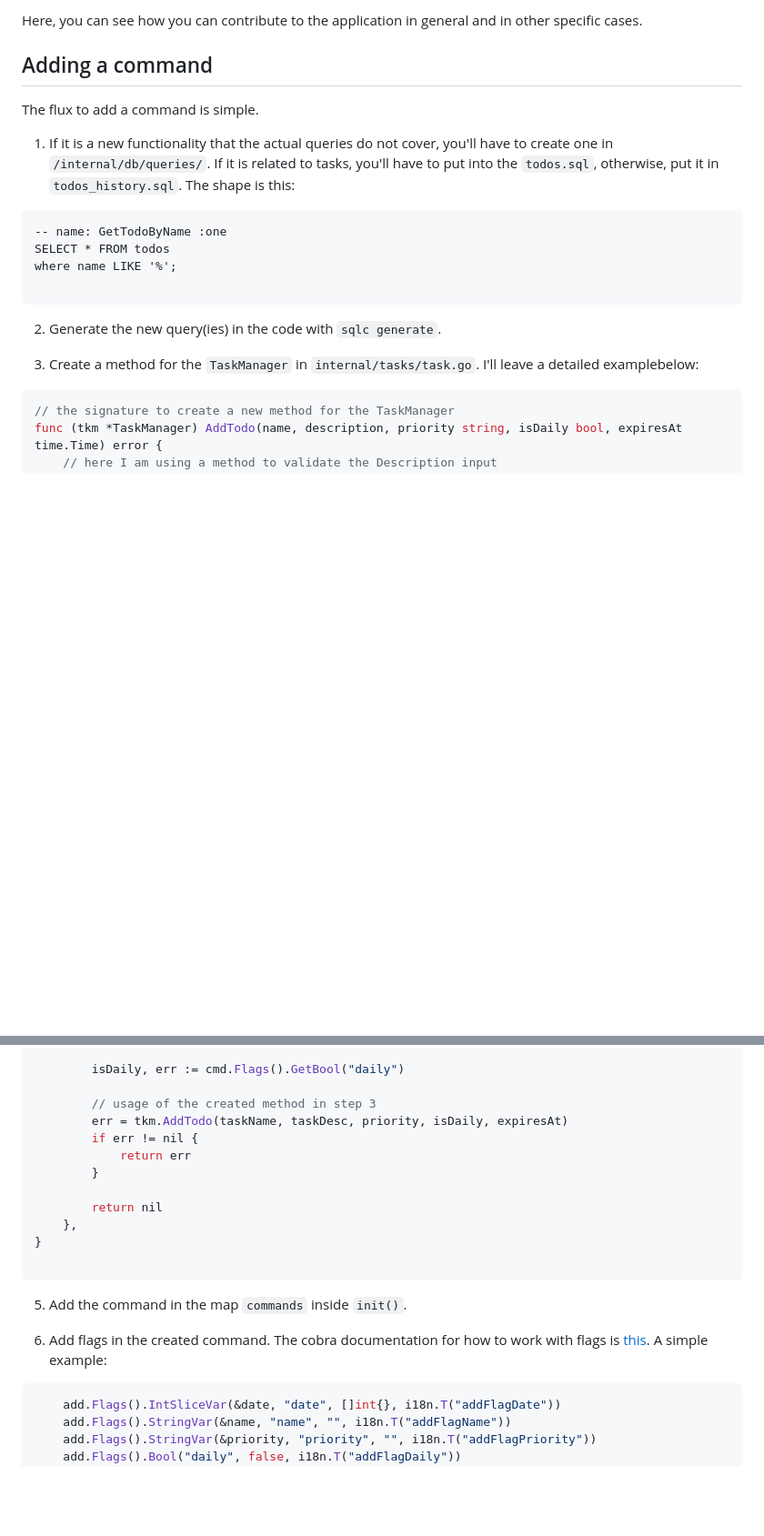
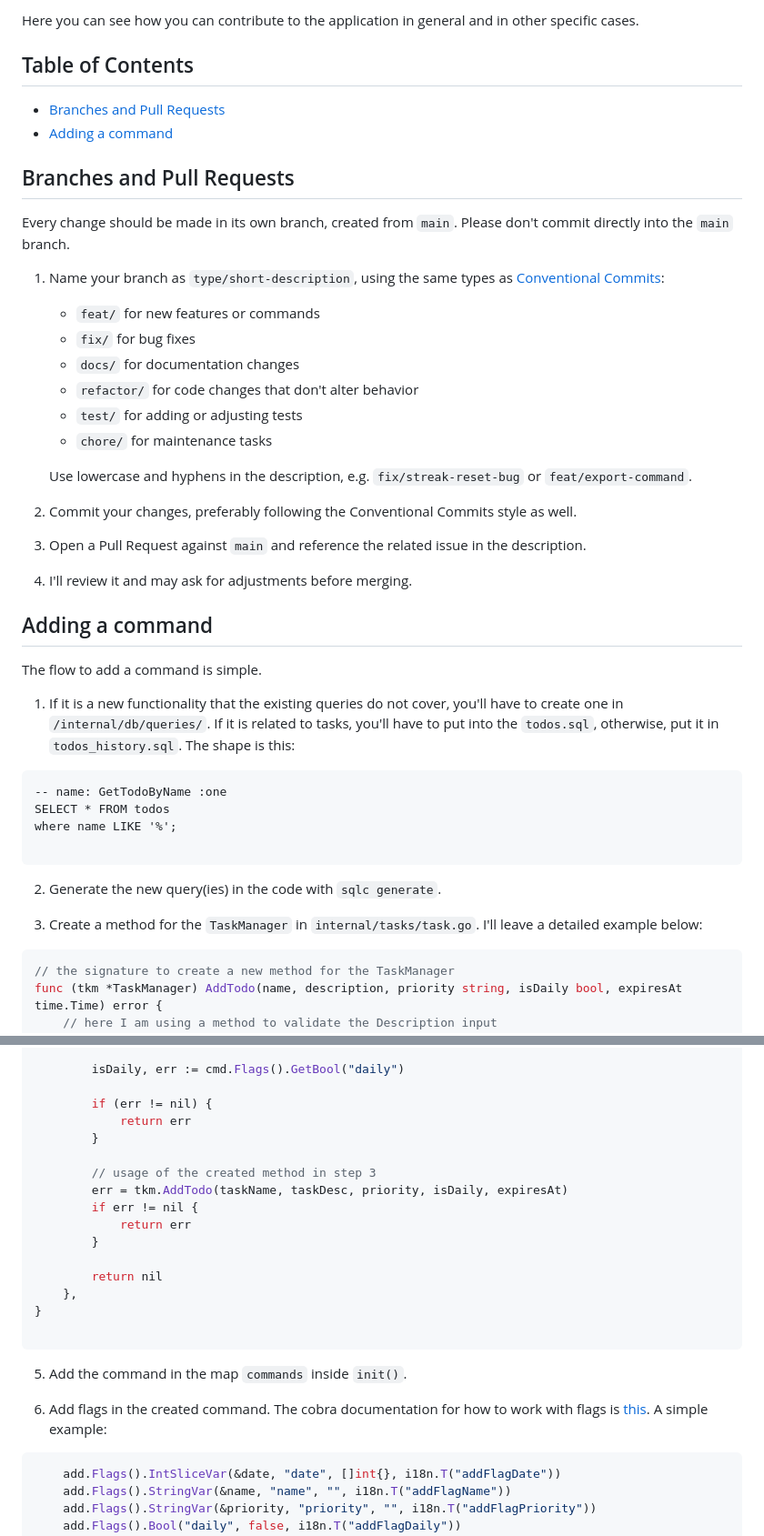
Before and after one commit to luis-octavius/akrasia, a Markdown page: docs/CONTRIBUTING.md, 2 parts joined by grey strips. Shown at 91% size. GitHub-like rendering; blank space fills up the shorter version.

Commit message:
fix typos and enhance clarity in CONTRIBUTING.md
corrected typos and improved clarity in the contribution guidelines.

````diff
--- a/docs/CONTRIBUTING.md
+++ b/docs/CONTRIBUTING.md
@@ -1,9 +1,30 @@
-Here, you can see how you can contribute to the application in general and in other specific cases.
+Here you can see how you can contribute to the application in general and in other specific cases.
+
+## Table of Contents
+- [Branches and Pull Requests](#branches-and-pull-requests)
+- [Adding a command](#adding-a-command)
+## Branches and Pull Requests
+
+Every change should be made in its own branch, created from `main`. Please don't commit directly into the `main` branch.
+
+1. Name your branch as `type/short-description`, using the same types as [Conventional Commits](https://www.conventionalcommits.org/):
+   - `feat/` for new features or commands
+   - `fix/` for bug fixes
+   - `docs/` for documentation changes
+   - `refactor/` for code changes that don't alter behavior
+   - `test/` for adding or adjusting tests
+   - `chore/` for maintenance tasks
+
+   Use lowercase and hyphens in the description, e.g. `fix/streak-reset-bug` or `feat/export-command`.
+
+2. Commit your changes, preferably following the Conventional Commits style as well.
+3. Open a Pull Request against `main` and reference the related issue in the description.
+4. I'll review it and may ask for adjustments before merging.
 
 ## Adding a command
-The flux to add a command is simple.
+The flow to add a command is simple.
 
-1. If it is a new functionality that the actual queries do not cover, you'll have to create one in `/internal/db/queries/`. If it is related to tasks, you'll have to put into the `todos.sql`, otherwise, put it in `todos_history.sql`. The shape is this:
+1. If it is a new functionality that the existing queries do not cover, you'll have to create one in `/internal/db/queries/`. If it is related to tasks, you'll have to put into the `todos.sql`, otherwise, put it in `todos_history.sql`. The shape is this:
 
 ```sqlite
 -- name: GetTodoByName :one
@@ -13,7 +34,7 @@ where name LIKE '%';
 ```
 2. Generate the new query(ies) in the code with `sqlc generate`.
 
-3. Create a method for the `TaskManager` in `internal/tasks/task.go`. I'll leave a detailed examplebelow:
+3. Create a method for the `TaskManager` in `internal/tasks/task.go`. I'll leave a detailed example below:
 
 ```go
 // the signature to create a new method for the TaskManager
@@ -93,6 +114,10 @@ var add = &cobra.Command{
 
 		isDaily, err := cmd.Flags().GetBool("daily")
 
+		if (err != nil) {
+			return err
+		}
+
         // usage of the created method in step 3
 		err = tkm.AddTodo(taskName, taskDesc, priority, isDaily, expiresAt)
 		if err != nil {
@@ -107,8 +132,7 @@ var add = &cobra.Command{
 
 5. Add the command in the map `commands` inside `init()`.
 
-6. Add flags in the created command. The cobra documentation for how to work with flags is [this](
-https://cobra.dev/docs/how-to-guides/working-with-flags/). A simple example:
+6. Add flags in the created command. The cobra documentation for how to work with flags is [this](https://cobra.dev/docs/how-to-guides/working-with-flags/). A simple example:
 
 ```go
 	add.Flags().IntSliceVar(&date, "date", []int{}, i18n.T("addFlagDate"))
````
